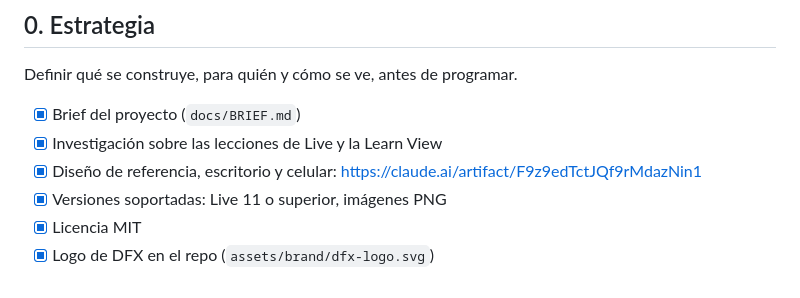
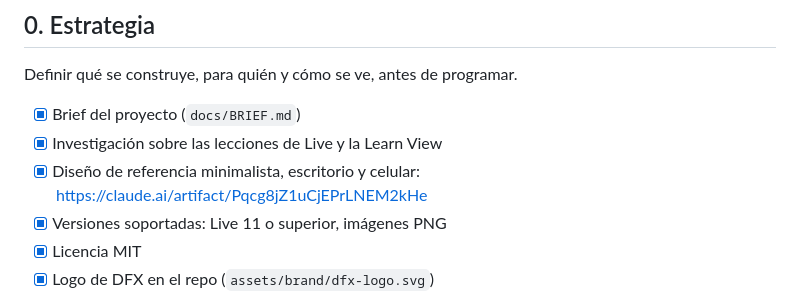
Before and after one commit to nickomz/dfx-live-lessons, a Markdown page: docs/ROADMAP.md, the part around the change. GitHub-like rendering.

```diff
--- a/docs/ROADMAP.md
+++ b/docs/ROADMAP.md
@@ -22,7 +22,7 @@ Definir qué se construye, para quién y cómo se ve, antes de programar.
 
 - [x] Brief del proyecto (`docs/BRIEF.md`)
 - [x] Investigación sobre las lecciones de Live y la Learn View
-- [x] Diseño de referencia, escritorio y celular: https://claude.ai/artifact/F9z9edTctJQf9rMdazNin1
+- [x] Diseño de referencia minimalista, escritorio y celular: https://claude.ai/artifact/Pqcg8jZ1uCjEPrLNEM2kHe
 - [x] Versiones soportadas: Live 11 o superior, imágenes PNG
 - [x] Licencia MIT
 - [x] Logo de DFX en el repo (`assets/brand/dfx-logo.svg`)
```
Also changed, not shown: docs/BRIEF.md (+2 -1 lines).
